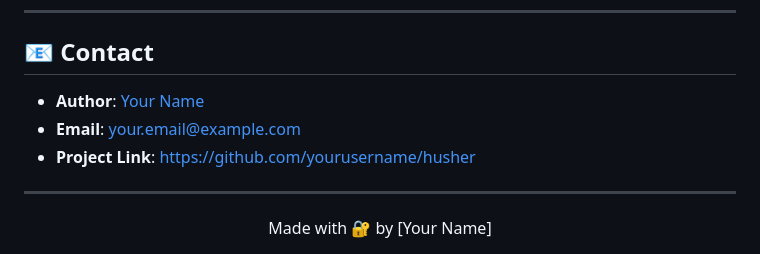
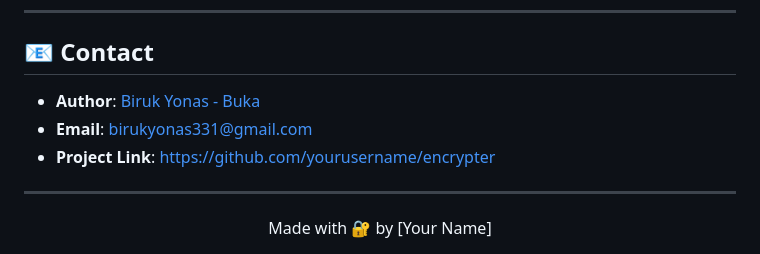
Before and after one commit to buka-pitch/encrypter, a Markdown page: README.md, the part around the change. Drawn GitHub-style.

Commit message:
Update contact information in README.md

```diff
--- a/README.md
+++ b/README.md
@@ -196,9 +196,9 @@ This project is licensed under the MIT License - see the [LICENSE](LICENSE) file
 
 ## 📧 Contact
 
-- **Author**: [Your Name](https://github.com/yourusername)
-- **Email**: your.email@example.com
-- **Project Link**: [https://github.com/yourusername/husher](https://github.com/yourusername/husher)
+- **Author**: [Biruk Yonas - Buka](https://github.com/buka-pitch)
+- **Email**: birukyonas331@gmail.com
+- **Project Link**: [https://github.com/yourusername/encrypter](https://github.com/yourusername/encrypter)
 
 ---
 
```
